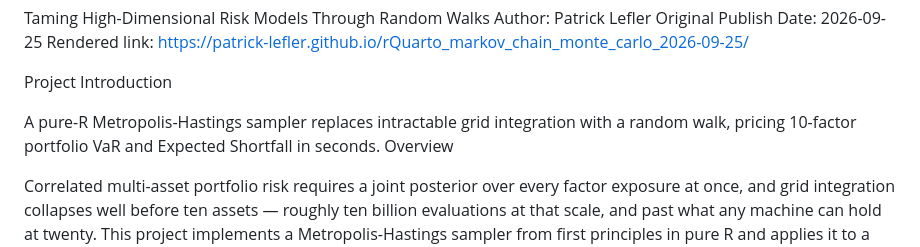
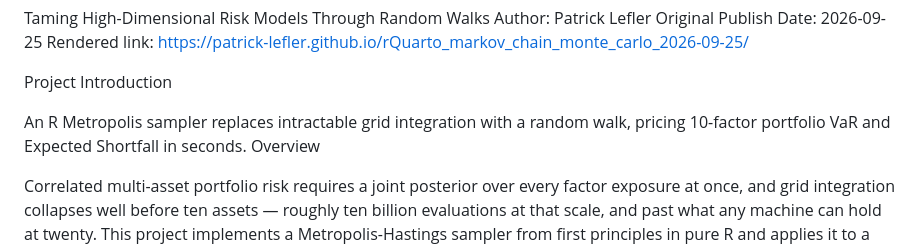
Before and after one commit to patrick-lefler/rQuarto_markov_chain_monte_carlo_2026-09-25, a Markdown page: README.md, the part around the change. Rendered like a GitHub page.

Commit message:
Revise introduction to clarify R Metropolis sampler
Updated project description for clarity.

```diff
--- a/README.md
+++ b/README.md
@@ -7,7 +7,7 @@ Rendered link: https://patrick-lefler.github.io/rQuarto_markov_chain_monte_carlo
 
 Project Introduction
 
-A pure-R Metropolis-Hastings sampler replaces intractable grid integration with a random walk, pricing 10-factor portfolio VaR and Expected Shortfall in seconds.
+An R Metropolis sampler replaces intractable grid integration with a random walk, pricing 10-factor portfolio VaR and Expected Shortfall in seconds.
 Overview
 
 Correlated multi-asset portfolio risk requires a joint posterior over every factor exposure at once, and grid integration collapses well before ten assets — roughly ten billion evaluations at that scale, and past what any machine can hold at twenty. This project implements a Metropolis-Hastings sampler from first principles in pure R and applies it to a ten-factor portfolio spanning equity, credit, duration, and commodity exposures. Instead of solving the posterior integral directly, the sampler takes a calibrated random walk through parameter space, converging on the true distribution in under two seconds. For investment committees and model-validation teams, the outcome is a Value-at-Risk and Expected Shortfall estimate with a full Bayesian credible interval, backed by convergence diagnostics an auditor can verify rather than a black-box output.
```
